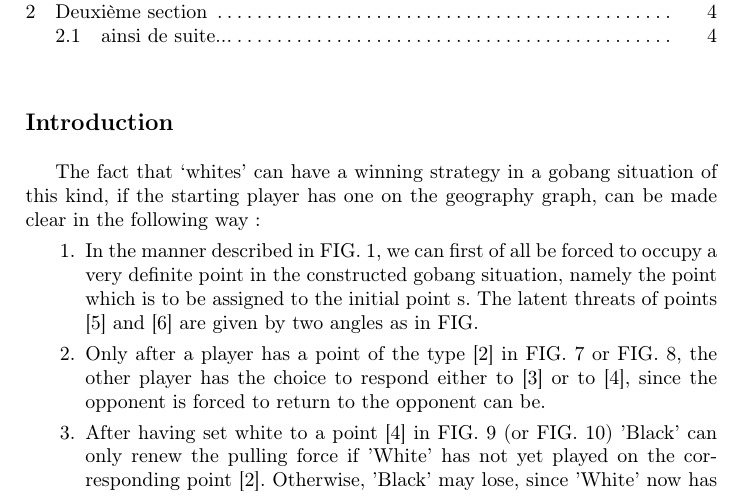
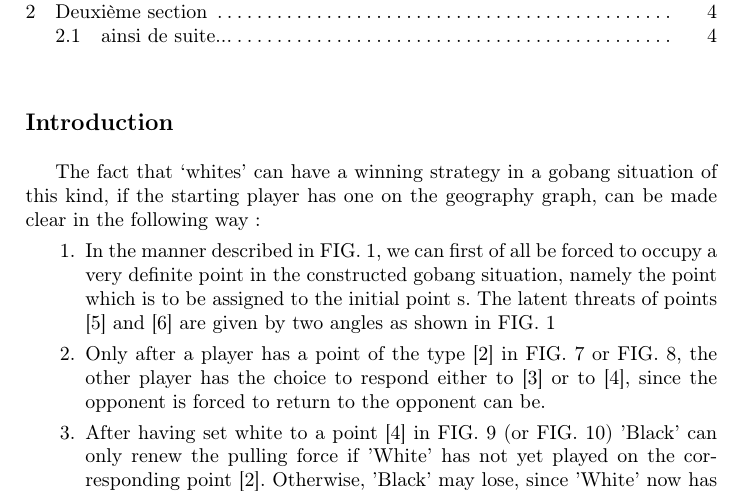
Before and after one commit to sverm/Lecture-Notes-For-CS598-RM, a LaTeX paper (typeinst.tex): part of page 1 of 5, cut so that both start at the same text. Compiled offline with pdfLaTeX.

Commit message:
Fixed line

```diff
--- a/typeinst.tex
+++ b/typeinst.tex
@@ -98,7 +98,7 @@ Ici va le résumé
 The fact that `whites' can have a winning strategy in a gobang situation of this kind, if the starting player has one on the geography graph, can be made clear in the following way:
 \begin{enumerate}
     \item In the manner described in FIG. 1, we can first of all be forced to occupy a very definite point in the constructed gobang situation, namely the point which is to be assigned to the initial point s.
-    The latent threats of points [5] and [6] are given by two angles as in FIG.
+    The latent threats of points [5] and [6] are given by two angles as shown in FIG. 1
     \item Only after a player has a point of the type [2] in FIG. 7 or FIG. 8, the other player has the choice to respond either to [3] or to [4], since the opponent is forced to return to the opponent can be.
     \item After having set white to a point [4] in FIG. 9 (or FIG. 10)
 'Black' can only renew the pulling force if 'White' has not yet played on the corresponding point [2]. Otherwise, 'Black' may lose, since 'White' now has the opportunity to put the point of the kind [6] of Fig. 1 always.
```
Also changed, not shown: out/typeinst.pdf.
